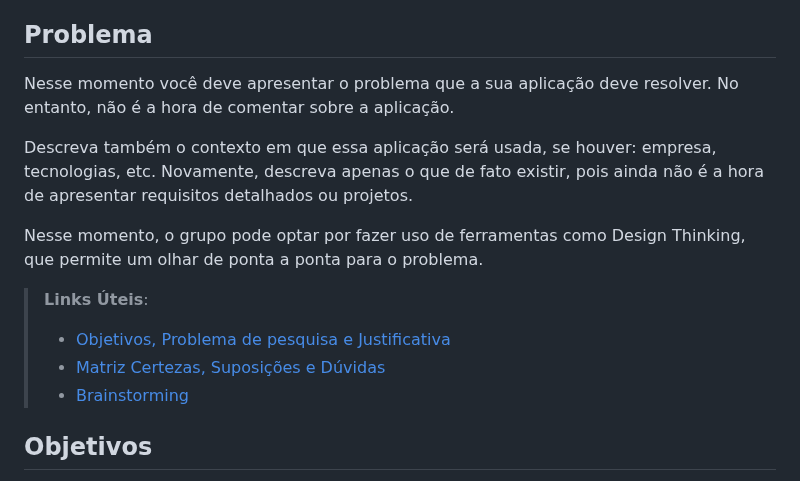
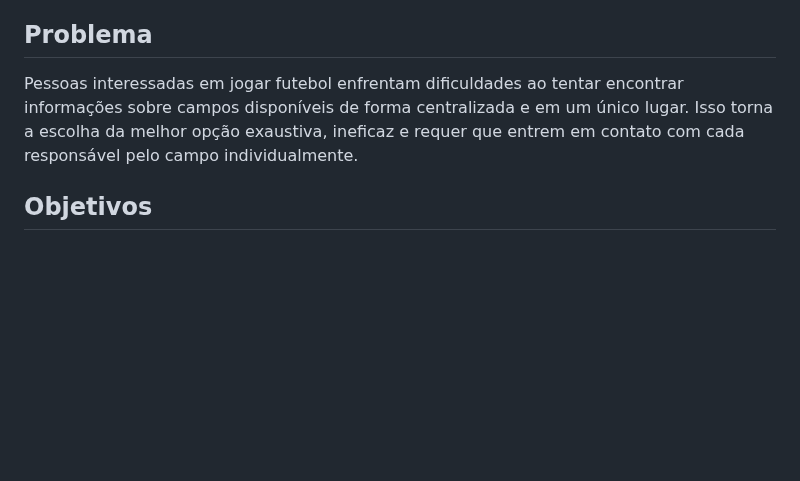
Before and after one commit to ICEI-PUC-Minas-PMV-SI/pmv-si-2023-1-e1-proj-web-t3-campos_de_futebol, a Markdown page: docs/context.md, the part around the change. Rendered like a GitHub page; blank space fills up the shorter version.

```diff
--- a/docs/context.md
+++ b/docs/context.md
@@ -11,16 +11,7 @@ Escreva de 2 a 3 parágrafos para contetualizar o seu projeto.
 
 ## Problema
 
-Nesse momento você deve apresentar o problema que a sua aplicação deve  resolver. No entanto, não é a hora de comentar sobre a aplicação.
-
-Descreva também o contexto em que essa aplicação será usada, se  houver: empresa, tecnologias, etc. Novamente, descreva apenas o que de  fato existir, pois ainda não é a hora de apresentar requisitos  detalhados ou projetos.
-
-Nesse momento, o grupo pode optar por fazer uso  de ferramentas como Design Thinking, que permite um olhar de ponta a ponta para o problema.
-
-> **Links Úteis**:
-> - [Objetivos, Problema de pesquisa e Justificativa](https://medium.com/@versioparole/objetivos-problema-de-pesquisa-e-justificativa-c98c8233b9c3)
-> - [Matriz Certezas, Suposições e Dúvidas](https://medium.com/educa%C3%A7%C3%A3o-fora-da-caixa/matriz-certezas-suposi%C3%A7%C3%B5es-e-d%C3%BAvidas-fa2263633655)
-> - [Brainstorming](https://www.euax.com.br/2018/09/brainstorming/)
+Pessoas interessadas em jogar futebol enfrentam dificuldades ao tentar encontrar informações sobre campos disponíveis de forma centralizada e em um único lugar. Isso torna a escolha da melhor opção exaustiva, ineficaz e requer que entrem em contato com cada responsável pelo campo individualmente.
 
 ## Objetivos
 
```
